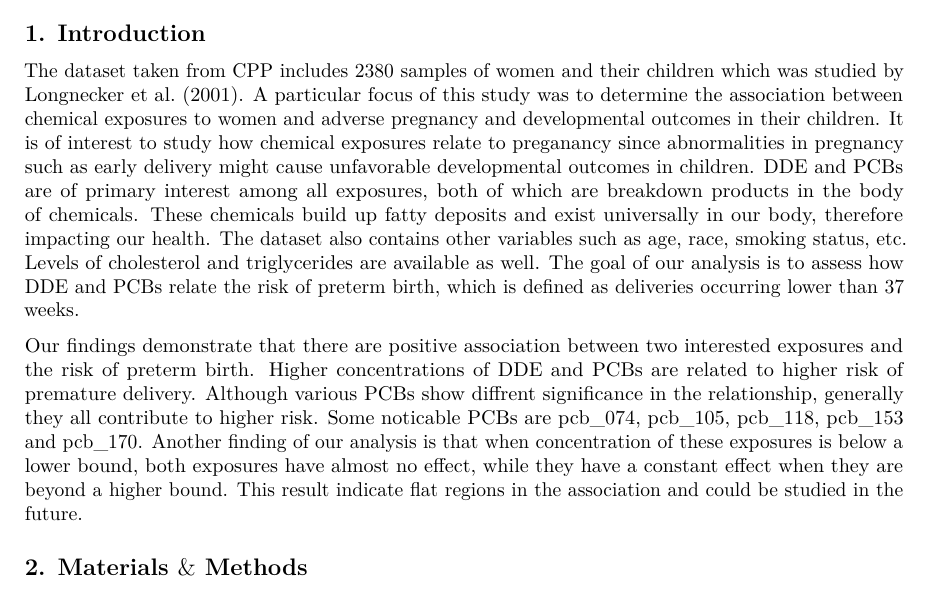
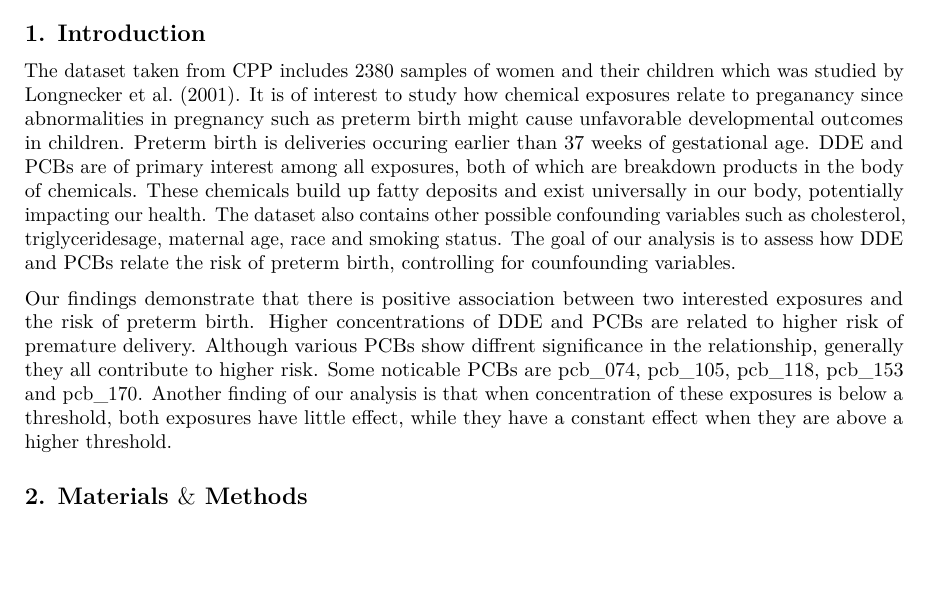
Before and after one commit to STA-723/case-study-1-team-1, an R Markdown document (report/report.Rmd): part of page 1 of 9 before the commit and part of page 1 of 8 after it, cut so that both start at the same text, the shorter picture padded with empty space. Rendered offline with R 4.5, knitr and Pandoc, then LaTeX, with nearby package versions.

Commit message:
modified and shortened introduction

```diff
--- a/report/report.Rmd
+++ b/report/report.Rmd
@@ -15,9 +15,9 @@ This report evaluates association between exposures Dichlorodiphenyldichloroethy
 
 ## 1. Introduction
 
-The dataset taken from CPP includes 2380 samples of women and their children which was studied by Longnecker et al. (2001). A particular focus of this study was to determine the association between chemical exposures to women and adverse pregnancy and developmental outcomes in their children. It is of interest to study how chemical exposures relate to preganancy since abnormalities in pregnancy such as early delivery might cause unfavorable developmental outcomes in children. DDE and PCBs are of primary interest among all exposures, both of which are breakdown products in the body of chemicals. These chemicals build up fatty deposits and exist universally in our body, therefore impacting our health. The dataset also contains other variables such as age, race, smoking status, etc. Levels of cholesterol and triglycerides are available as well. The goal of our analysis is to assess how DDE and PCBs relate the risk of preterm birth, which is defined as deliveries occurring lower than 37 weeks.
+The dataset taken from CPP includes 2380 samples of women and their children which was studied by Longnecker et al. (2001). It is of interest to study how chemical exposures relate to preganancy since abnormalities in pregnancy such as preterm birth might cause unfavorable developmental outcomes in children. Preterm birth is deliveries occuring earlier than 37 weeks of gestational age. DDE and PCBs are of primary interest among all exposures, both of which are breakdown products in the body of chemicals. These chemicals build up fatty deposits and exist universally in our body, potentially impacting our health. The dataset also contains other possible confounding variables such as cholesterol, triglyceridesage, maternal age, race and smoking status. The goal of our analysis is to assess how DDE and PCBs relate the risk of preterm birth, controlling for counfounding variables.
 
-Our findings demonstrate that there are positive association between two interested exposures and the risk of preterm birth. Higher concentrations of DDE and PCBs are related to higher risk of premature delivery. Although various PCBs show diffrent significance in the relationship, generally they all contribute to higher risk. Some noticable PCBs are pcb_074, pcb_105, pcb_118, pcb_153 and pcb_170. Another finding of our analysis is that when concentration of these exposures is below a lower bound, both exposures have almost no effect, while they have a constant effect when they are beyond a higher bound. This result indicate flat regions in the association and could be studied in the future.
+Our findings demonstrate that there is positive association between two interested exposures and the risk of preterm birth. Higher concentrations of DDE and PCBs are related to higher risk of premature delivery. Although various PCBs show diffrent significance in the relationship, generally they all contribute to higher risk. Some noticable PCBs are pcb_074, pcb_105, pcb_118, pcb_153 and pcb_170. Another finding of our analysis is that when concentration of these exposures is below a threshold, both exposures have little effect, while they have a constant effect when they are above a higher threshold.
 
 ## 2. Materials $\&$ Methods
 
```
Also changed, not shown: 1 other file.
